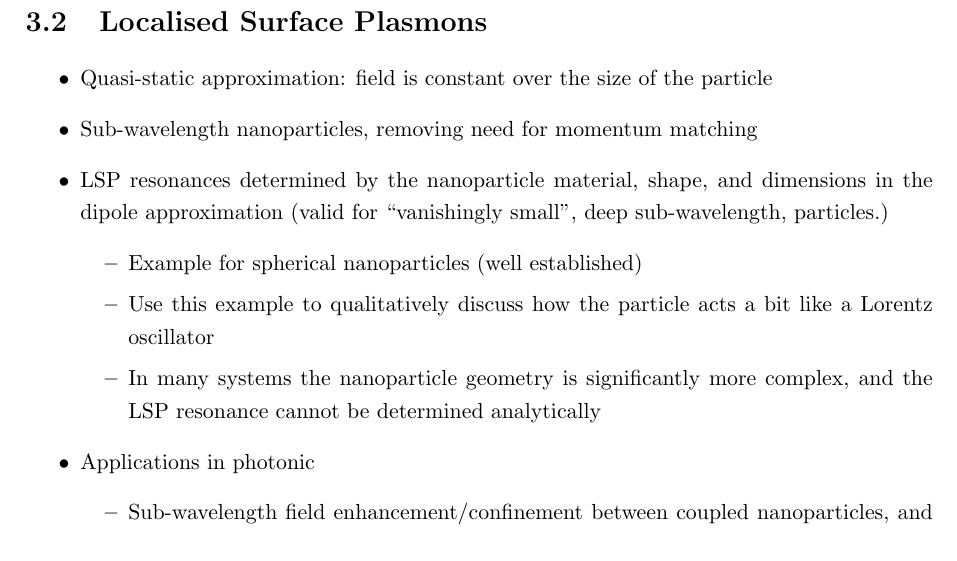
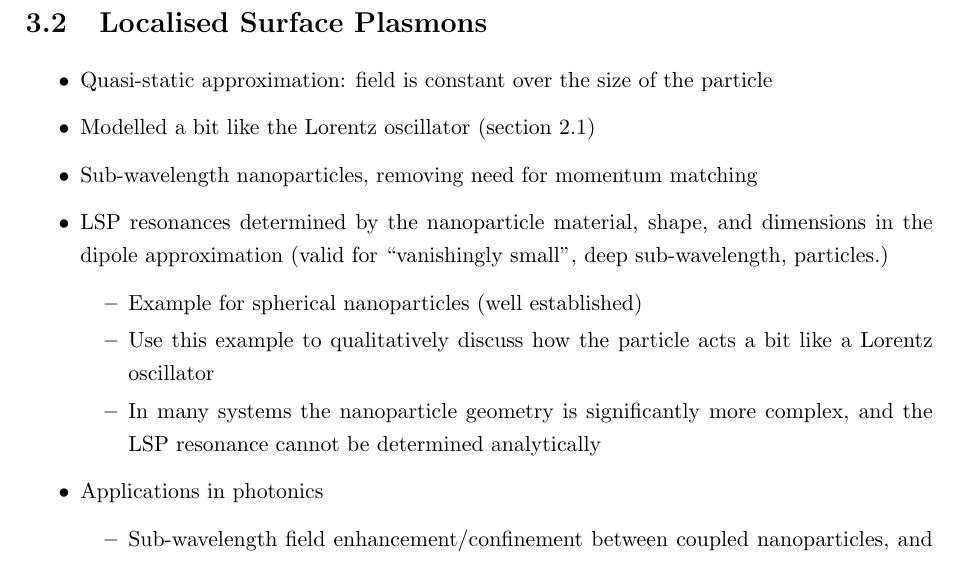
Before and after one commit to jtc42/ThesisUoB, a LaTeX thesis (main.tex, which reads sections/background/Plasmonics.tex): part of page 19 of 52, cut so that both start at the same text. Compiled offline with pdfLaTeX.

Commit message:
Minor to-do edits

```diff
--- a/sections/background/Plasmonics.tex
+++ b/sections/background/Plasmonics.tex
@@ -14,6 +14,7 @@
 \section{Localised Surface Plasmons}\label{sec:background:Plasmonics:Metamaterials}
 \begin{itemize}
     \item Quasi-static approximation: field is constant over the size of the particle
+    \item Modelled a bit like the Lorentz oscillator (section~\ref{sec:background:NonlinearOptics:lorentz})
     \item Sub-wavelength nanoparticles, removing need for momentum matching
     \item LSP resonances determined by the nanoparticle material, shape, and dimensions in the dipole approximation (valid for ``vanishingly small'', deep sub-wavelength, particles.)
     \begin{itemize}
@@ -21,7 +22,7 @@
         \item Use this example to qualitatively discuss how the particle acts a bit like a Lorentz oscillator
         \item In many systems the nanoparticle geometry is significantly more complex, and the LSP resonance cannot be determined analytically
     \end{itemize}
-    \item Applications in photonic
+    \item Applications in photonics
     \begin{itemize}
         \item Sub-wavelength field enhancement/confinement between coupled nanoparticles, and super-resolution imaging
         \item Introduce concept of metamaterials/effective media
```
